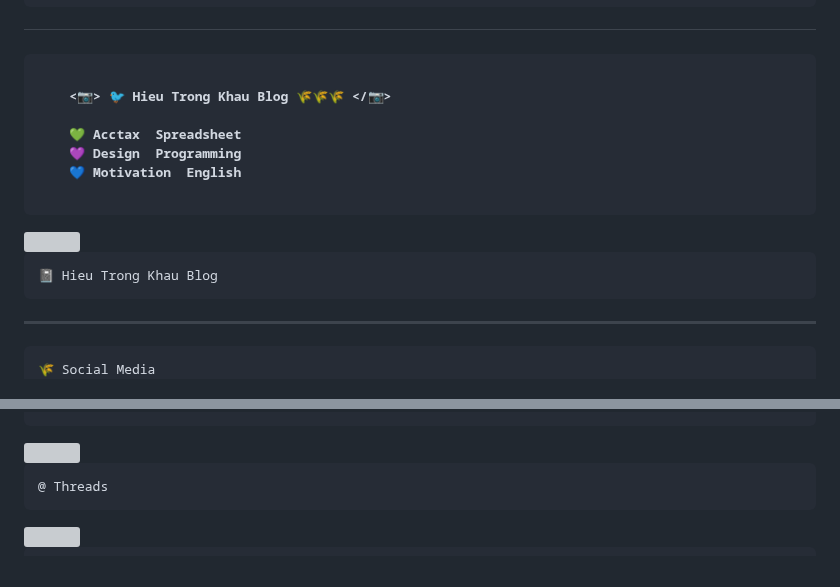
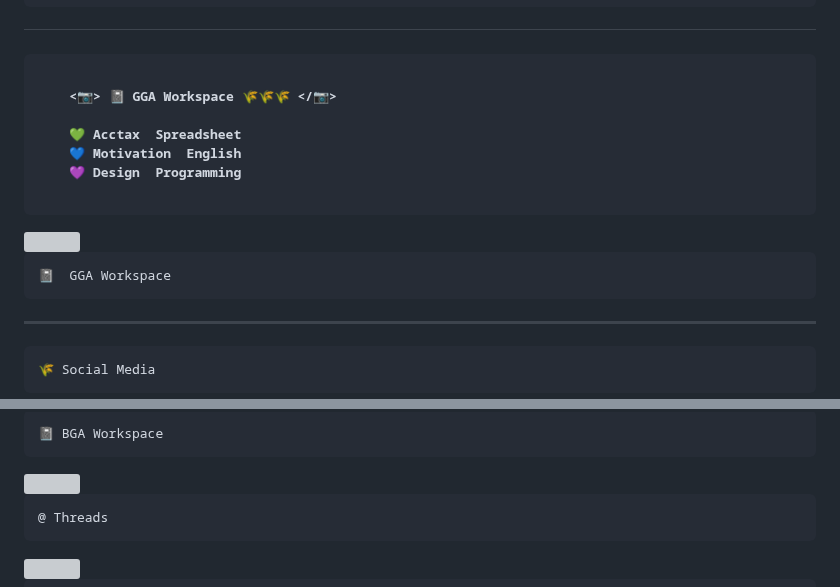
Before and after one commit to MrBlackBeeOsn/test2, a Markdown page: README.md, 2 parts joined by grey strips. Rendered like a GitHub page; grey boxes are pictures that could not be loaded.

````diff
--- a/README.md
+++ b/README.md
@@ -17,11 +17,11 @@
 
 ```js
 
-    <📷> 🐦 Hieu Trong Khau Blog 🌾🌾🌾 </📷>
+    <📷> 📓 GGA Workspace 🌾🌾🌾 </📷>
 
     💚 Acctax  Spreadsheet
+    💙 Motivation  English
     💜 Design  Programming
-    💙 Motivation  English
 
 ```
 
@@ -32,7 +32,7 @@
 </a>
 
 ```js
-📓 Hieu Trong Khau Blog
+📓  GGA Workspace
 ```
 
 </br>
@@ -46,3 +76,5 @@
+```js
+📓 BGA Workspace
 ```
 
 <a href="https://threads.net/@hieupgmr202" target="_blank">
````
Also changed, not shown: other parts of README.md (+30 -26 lines).
